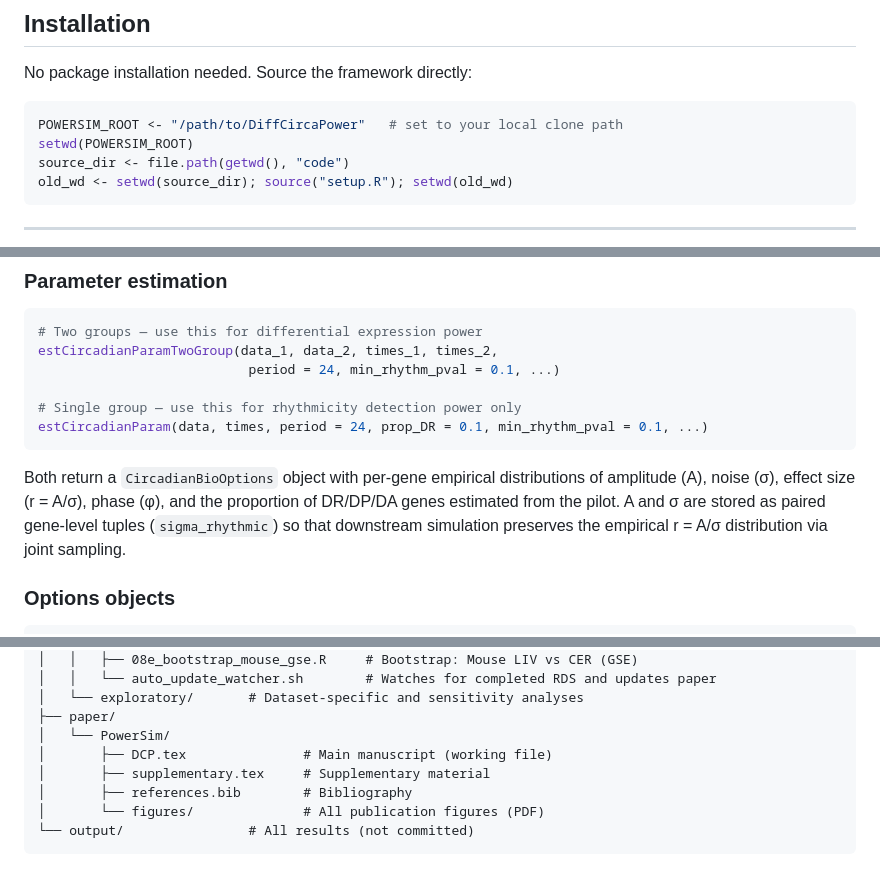
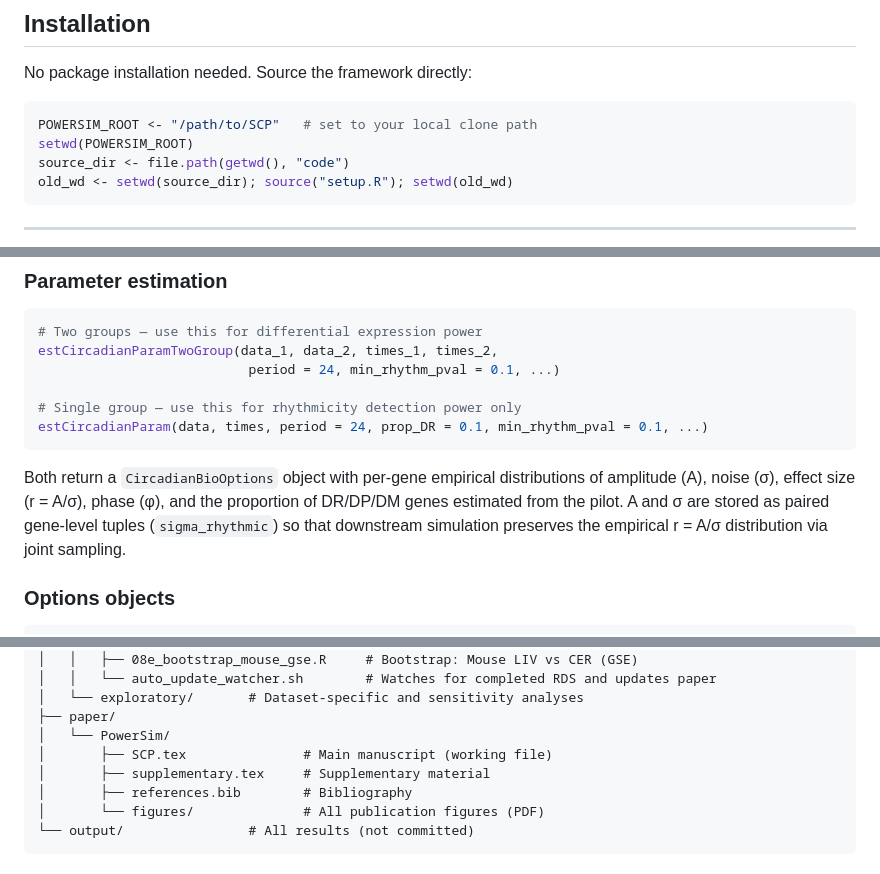
Before and after one commit to quythien/SCP, a Markdown page: doc/README.md, 3 parts joined by grey strips. Rendered like a GitHub page.

````diff
--- a/doc/README.md
+++ b/doc/README.md
@@ -50,7 +50,7 @@ The key parameter is the amplitude-to-noise ratio **r = A/σ**:
 No package installation needed. Source the framework directly:
 
 ```r
-POWERSIM_ROOT <- "/path/to/DiffCircaPower"   # set to your local clone path
+POWERSIM_ROOT <- "/path/to/SCP"   # set to your local clone path
 setwd(POWERSIM_ROOT)
 source_dir <- file.path(getwd(), "code")
 old_wd <- setwd(source_dir); source("setup.R"); setwd(old_wd)
@@ -239,7 +239,7 @@ estCircadianParamTwoGroup(data_1, data_2, times_1, times_2,
 # Single group — use this for rhythmicity detection power only
 estCircadianParam(data, times, period = 24, prop_DR = 0.1, min_rhythm_pval = 0.1, ...)
 ```
-Both return a `CircadianBioOptions` object with per-gene empirical distributions of amplitude (A), noise (σ), effect size (r = A/σ), phase (φ), and the proportion of DR/DP/DA genes estimated from the pilot. A and σ are stored as paired gene-level tuples (`sigma_rhythmic`) so that downstream simulation preserves the empirical r = A/σ distribution via joint sampling.
+Both return a `CircadianBioOptions` object with per-gene empirical distributions of amplitude (A), noise (σ), effect size (r = A/σ), phase (φ), and the proportion of DR/DP/DM genes estimated from the pilot. A and σ are stored as paired gene-level tuples (`sigma_rhythmic`) so that downstream simulation preserves the empirical r = A/σ distribution via joint sampling.
 
 ### Options objects
 ```r
@@ -316,7 +316,7 @@ DiffCircaPower/
 │   └── exploratory/       # Dataset-specific and sensitivity analyses
 ├── paper/
 │   └── PowerSim/
-│       ├── DCP.tex               # Main manuscript (working file)
+│       ├── SCP.tex               # Main manuscript (working file)
 │       ├── supplementary.tex     # Supplementary material
 │       ├── references.bib        # Bibliography
 │       └── figures/              # All publication figures (PDF)
````
Also changed, not shown: other parts of doc/README.md (+9 -9 lines), doc/ANALYSIS_PLAN.md (+1 -1 lines), doc/CHANGES.md (+5 -5 lines).
